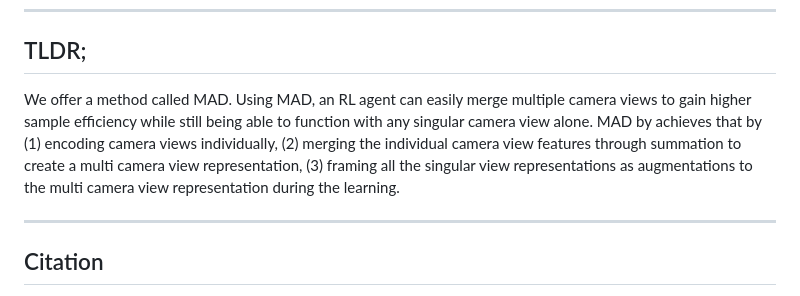
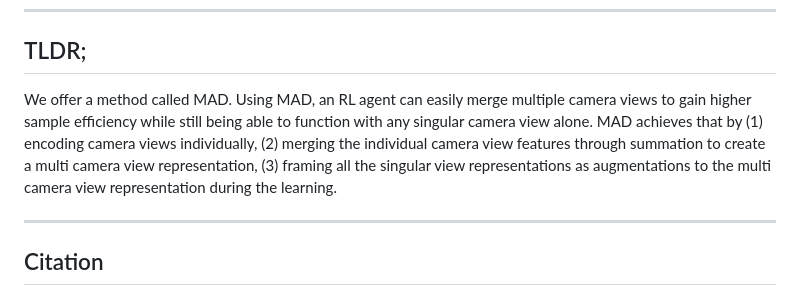
Before and after one commit to aalmuzairee/mad, a Markdown page: README.md, the part around the change. Rendered like a GitHub page.

```diff
--- a/README.md
+++ b/README.md
@@ -16,7 +16,7 @@ This is the official Pytorch implementation of
 
 ## TLDR;
 
-We offer a method called MAD. Using MAD, an RL agent can easily merge multiple camera views to gain higher sample efficiency while still being able to function with any singular camera view alone. MAD by achieves that by (1) encoding camera views individually, (2) merging the individual camera view features through summation to create a multi camera view representation, (3) framing all the singular view representations as augmentations to the multi camera view representation during the learning.
+We offer a method called MAD. Using MAD, an RL agent can easily merge multiple camera views to gain higher sample efficiency while still being able to function with any singular camera view alone. MAD achieves that by (1) encoding camera views individually, (2) merging the individual camera view features through summation to create a multi camera view representation, (3) framing all the singular view representations as augmentations to the multi camera view representation during the learning.
 
 -----
 
```
